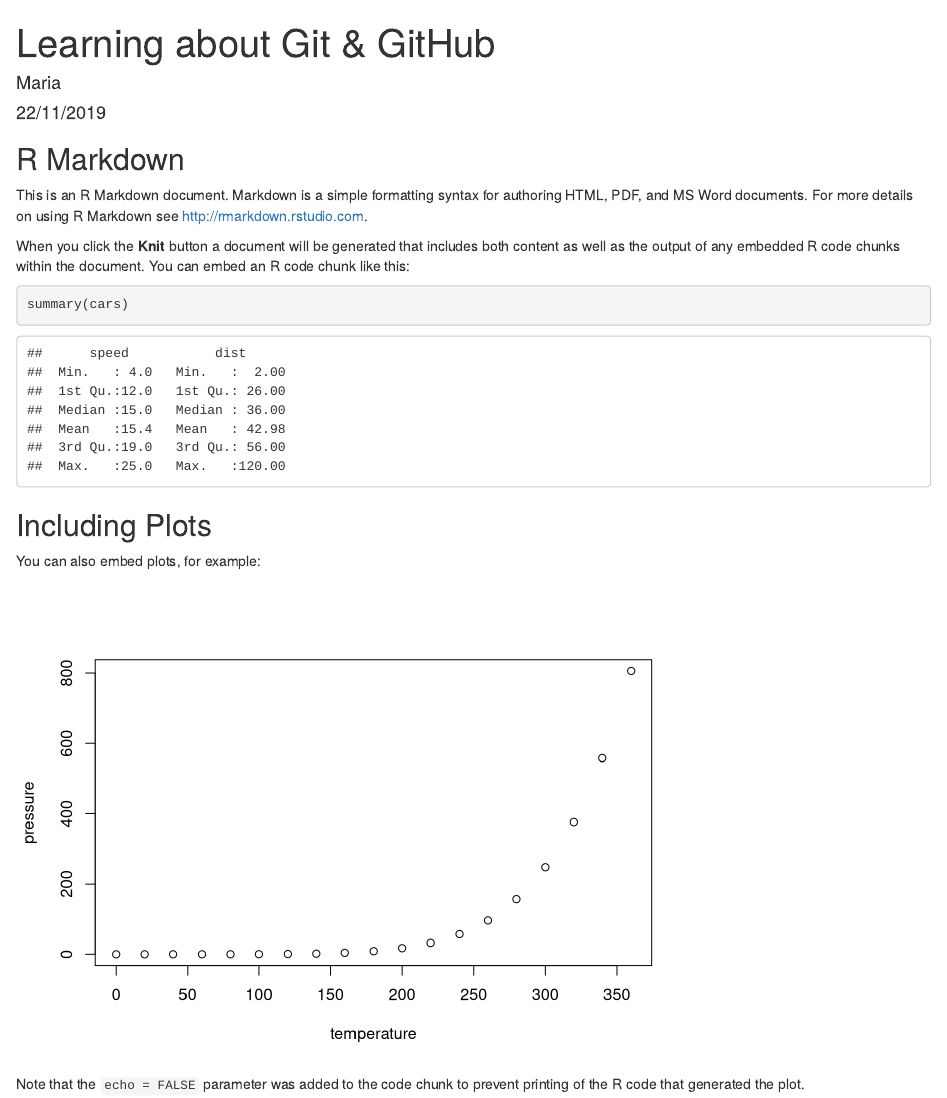
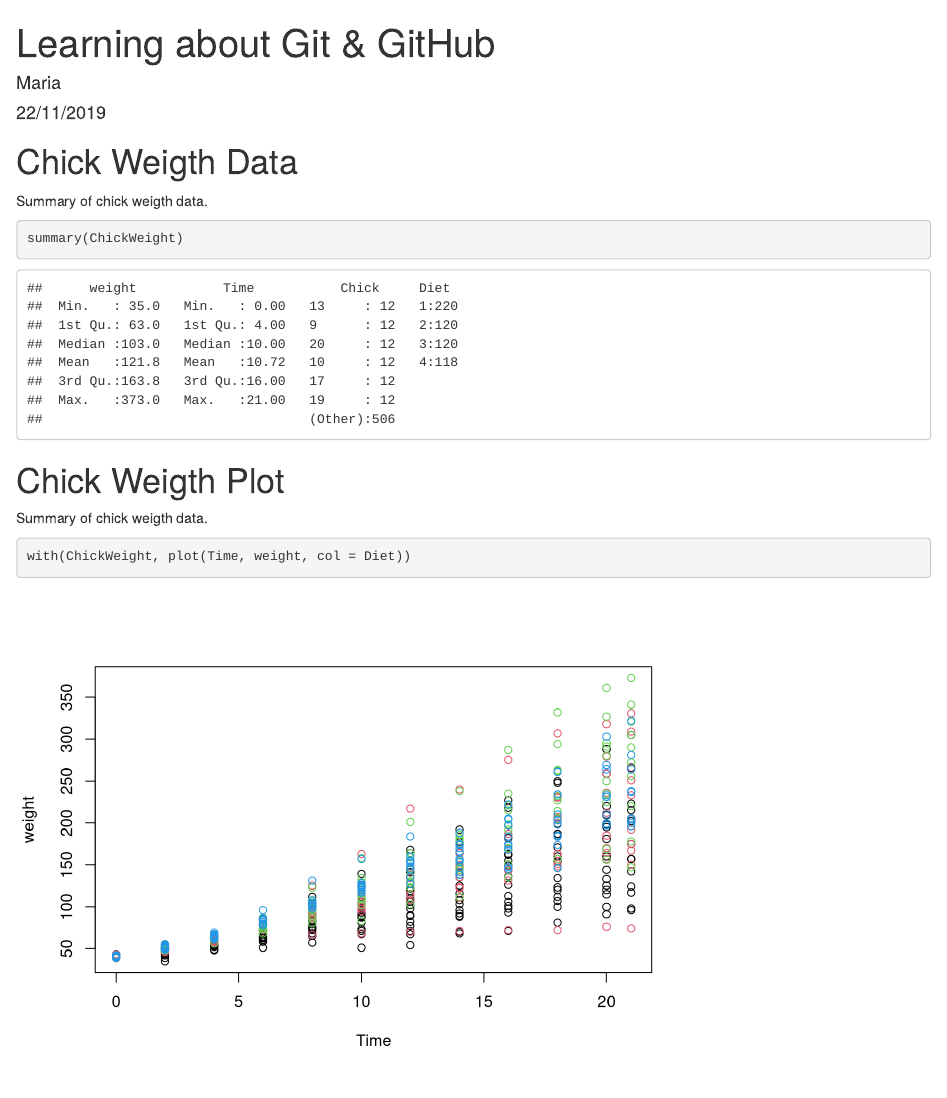
Before and after one commit to MarouAna/GitHub-R-Demo, an R Markdown document (Learning about Git & GitHub.Rmd): the page in a window 1100 px wide, from its top. Rendered offline with R 4.5, knitr and Pandoc, with nearby package versions.

Commit message:
Add chick weigth data summary and plot

````diff
--- a/Learning about Git & GitHub.Rmd
+++ b/Learning about Git & GitHub.Rmd
@@ -9,22 +9,18 @@ output: html_document
 knitr::opts_chunk$set(echo = TRUE)
 ```
 
-## R Markdown
+# Chick Weigth Data
 
-This is an R Markdown document. Markdown is a simple formatting syntax for authoring HTML, PDF, and MS Word documents. For more details on using R Markdown see <http://rmarkdown.rstudio.com>.
+Summary of chick weigth data.
 
-When you click the **Knit** button a document will be generated that includes both content as well as the output of any embedded R code chunks within the document. You can embed an R code chunk like this:
-
-```{r cars}
-summary(cars)
+```{r CWsum}
+summary(ChickWeight)
 ```
 
-## Including Plots
+# Chick Weigth Plot
 
-You can also embed plots, for example:
+Summary of chick weigth data.
 
-```{r pressure, echo=FALSE}
-plot(pressure)
+```{r CWplot}
+with(ChickWeight, plot(Time, weight, col = Diet))
 ```
-
-Note that the `echo = FALSE` parameter was added to the code chunk to prevent printing of the R code that generated the plot.
````
Also changed, not shown: Learning-about-Git---GitHub.html (added).
